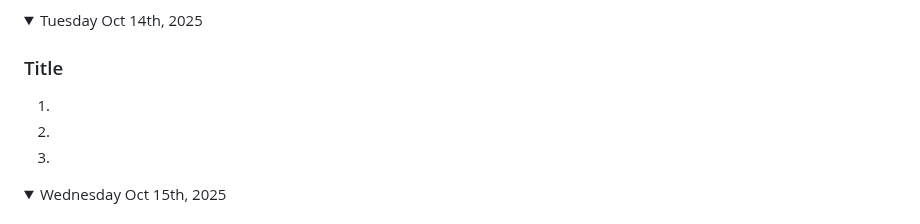
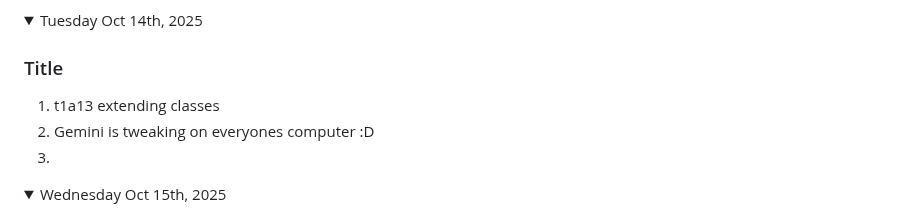
Before and after one commit to LRett09/game-dev-l2025, a Markdown page: README.md, the part around one of its changes. GitHub-like rendering.

```diff
--- a/README.md
+++ b/README.md
@@ -258,8 +258,8 @@ Note: If you have a link to an assignment that has not been marked, put "open" a
 <details open><summary>Tuesday Oct 14th, 2025</summary>
 
 ### Title
-1.
-1.
+1. t1a13 extending classes
+1. Gemini is tweaking on everyones computer :D
 1.
 
 </details>
```
Also changed, not shown: other parts of README.md (+1 -1 lines).
